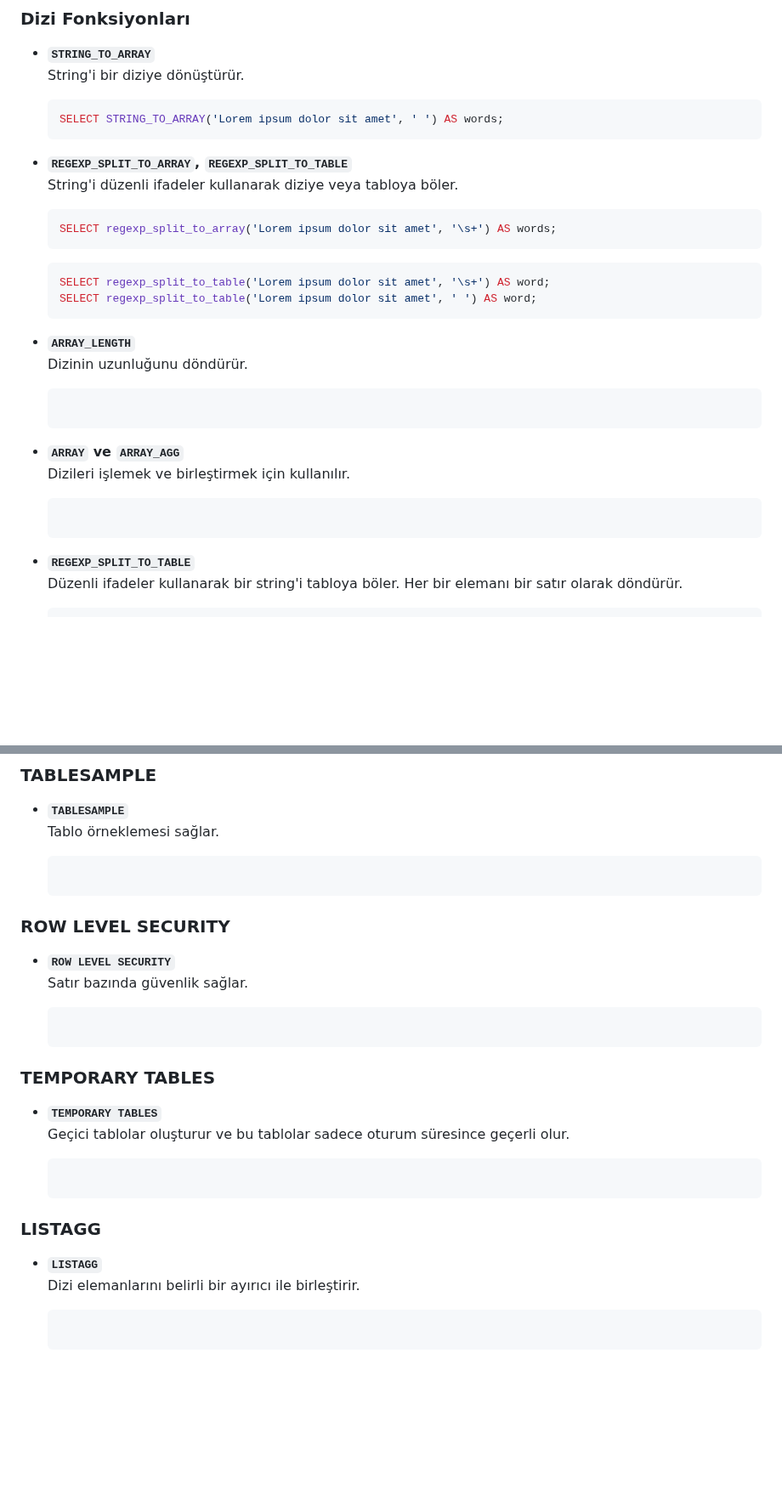
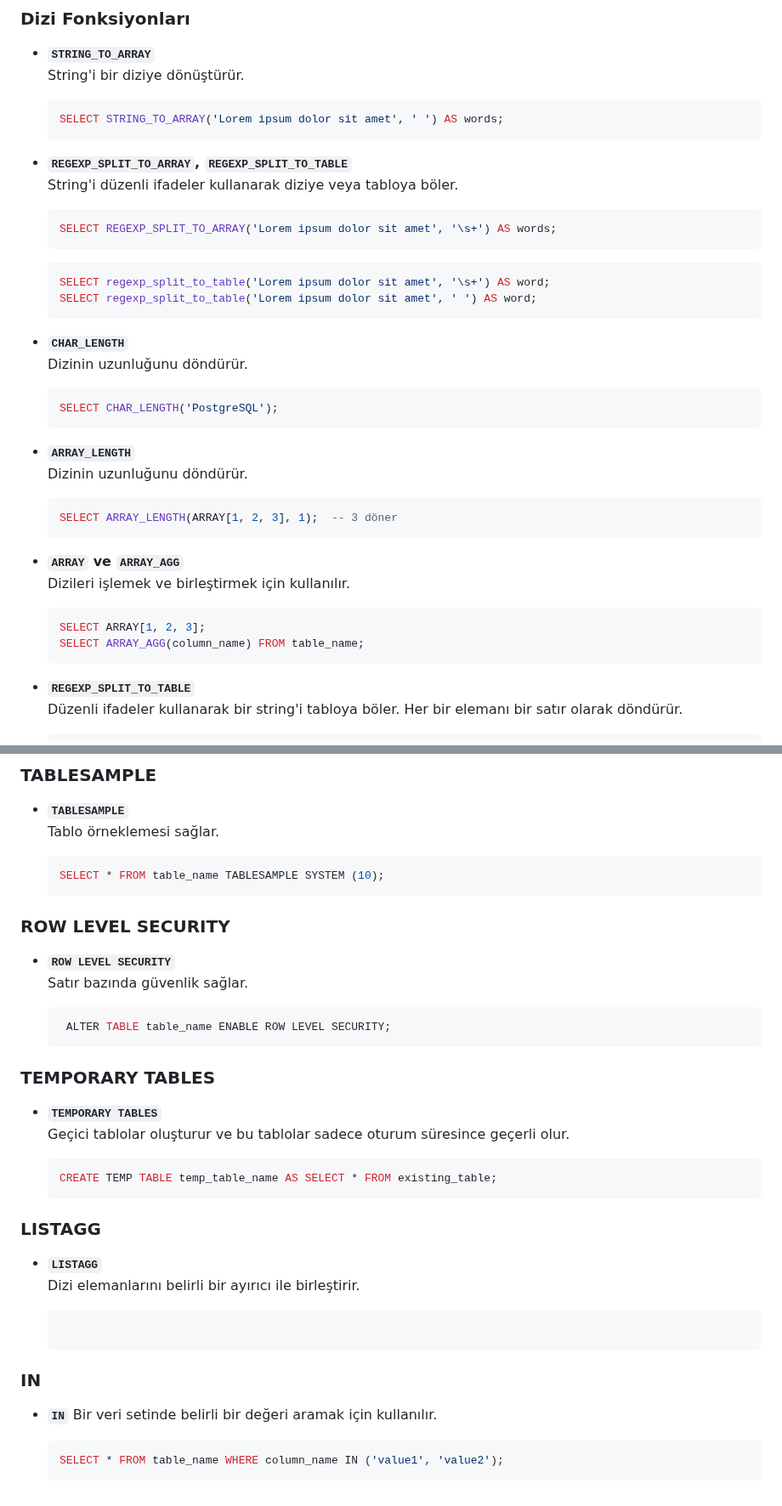
Before and after one commit to erdincdegirmenci/postgresql-tutorial, a Markdown page: README.md, 2 parts joined by grey strips. Shown at 85% size. Rendered like a GitHub page; blank space fills up the shorter version.

````diff
--- a/README.md
+++ b/README.md
@@ -511,7 +511,7 @@ Aşağıda yer alan sorgu dosyasındaki veri setini postgresql üzerinde sıras
   String'i düzenli ifadeler kullanarak diziye veya tabloya böler.
 
   ```sql
-  SELECT regexp_split_to_array('Lorem ipsum dolor sit amet', '\s+') AS words;
+  SELECT REGEXP_SPLIT_TO_ARRAY('Lorem ipsum dolor sit amet', '\s+') AS words;
   ```
 
   ```sql
@@ -519,16 +519,26 @@ Aşağıda yer alan sorgu dosyasındaki veri setini postgresql üzerinde sıras
   SELECT regexp_split_to_table('Lorem ipsum dolor sit amet', ' ') AS word;
   ```
 
+ - **`CHAR_LENGTH`**
+  Dizinin uzunluğunu döndürür.
+
+	```sql
+  	SELECT CHAR_LENGTH('PostgreSQL');
+	```
+
 - **`ARRAY_LENGTH`**
   Dizinin uzunluğunu döndürür.
 
-	 ```sql
-	 ```
+	```sql
+  	SELECT ARRAY_LENGTH(ARRAY[1, 2, 3], 1);  -- 3 döner
+	```
 
 - **`ARRAY` ve `ARRAY_AGG`**
   Dizileri işlemek ve birleştirmek için kullanılır.
 
    ```sql
+   SELECT ARRAY[1, 2, 3];
+   SELECT ARRAY_AGG(column_name) FROM table_name;
    ```
 
 - **`REGEXP_SPLIT_TO_TABLE`**
@@ -1583,6 +1631,7 @@ Aşağıda yer alan sorgu dosyasındaki veri setini postgresql üzerinde sıras
   Tablo örneklemesi sağlar.
 
 	```sql
+ 	SELECT * FROM table_name TABLESAMPLE SYSTEM (10);
 	```
 
 ### ROW LEVEL SECURITY
@@ -1590,6 +1639,7 @@ Aşağıda yer alan sorgu dosyasındaki veri setini postgresql üzerinde sıras
   Satır bazında güvenlik sağlar.
 
 	```sql
+	 ALTER TABLE table_name ENABLE ROW LEVEL SECURITY;
 	```
 
 ### TEMPORARY TABLES
@@ -1597,6 +1647,7 @@ Aşağıda yer alan sorgu dosyasındaki veri setini postgresql üzerinde sıras
   Geçici tablolar oluşturur ve bu tablolar sadece oturum süresince geçerli olur.
 
 	```sql
+ 	CREATE TEMP TABLE temp_table_name AS SELECT * FROM existing_table;
 	```
 
 ### LISTAGG
@@ -1605,3 +1656,10 @@ Aşağıda yer alan sorgu dosyasındaki veri setini postgresql üzerinde sıras
 
 	```sql
 	```
+### IN
+- **`IN`**
+   Bir veri setinde belirli bir değeri aramak için kullanılır.
+
+	```sql
+ 	SELECT * FROM table_name WHERE column_name IN ('value1', 'value2');
+	```
````
Also changed, not shown: other parts of README.md (+45 -7 lines).
